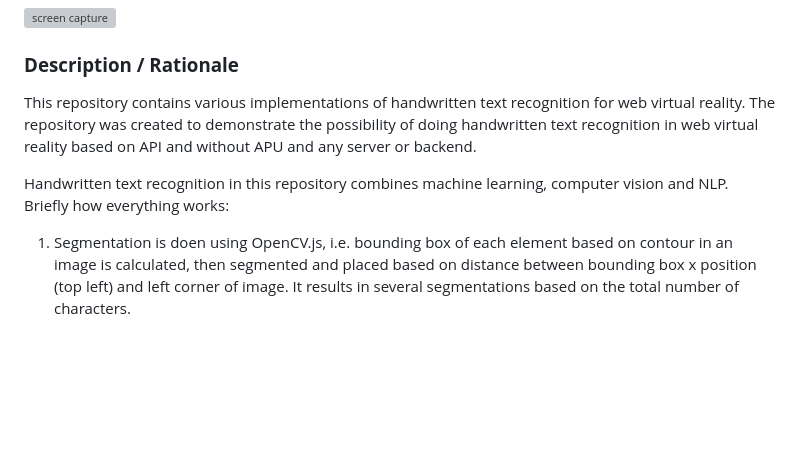
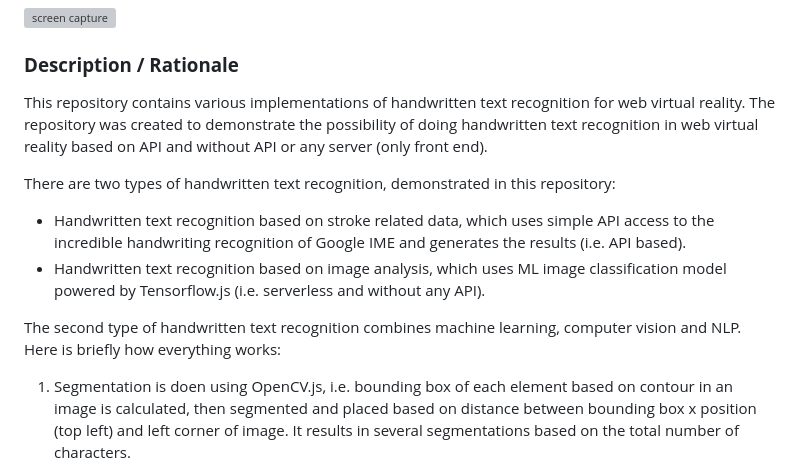
Before and after one commit to akbartus/Handwriting-Recognition-in-VR, a Markdown page: README.md, the part around the change. Rendered like a GitHub page; blank space fills up the shorter version; grey boxes are pictures that could not be loaded.

```diff
--- a/README.md
+++ b/README.md
@@ -2,9 +2,13 @@
 <img src="img/screenshot.gif" title="screen capture" alt="screen capture" width="250" style="text-align: center">
 
 ### **Description / Rationale**
-This repository contains various implementations of handwritten text recognition for web virtual reality. The repository was created to demonstrate the possibility of doing handwritten text recognition in web virtual reality based on API and without APU and any server or backend.
+This repository contains various implementations of handwritten text recognition for web virtual reality. The repository was created to demonstrate the possibility of doing handwritten text recognition in web virtual reality based on API and without API or any server (only front end).
 
-Handwritten text recognition in this repository combines machine learning, computer vision and NLP. Briefly how everything works:
+There are two types of handwritten text recognition, demonstrated in this repository:
+* Handwritten text recognition based on stroke related data, which uses simple API access to the incredible handwriting recognition of Google IME and generates the results (i.e. API based).
+* Handwritten text recognition based on image analysis, which uses ML image classification model powered by Tensorflow.js (i.e. serverless and without any API).
+
+The second type of handwritten text recognition combines machine learning, computer vision and NLP. Here is briefly how everything works:
 1. Segmentation is doen using OpenCV.js, i.e. bounding box of each element based on contour in an image is calculated, then segmented and placed based on distance between bounding box x position (top left) and left corner of image. It results in several segmentations based on the total number of characters.
 2. Segmentation is then passed over to Tensorflow ML model (image segmentation task), imported and adapted from Keras model, which identifies to which class each segmented image corresponds.
 3. The text string is generated and passed over to words base, which analyzes it for correspondence and divides into meaningful words.
```
